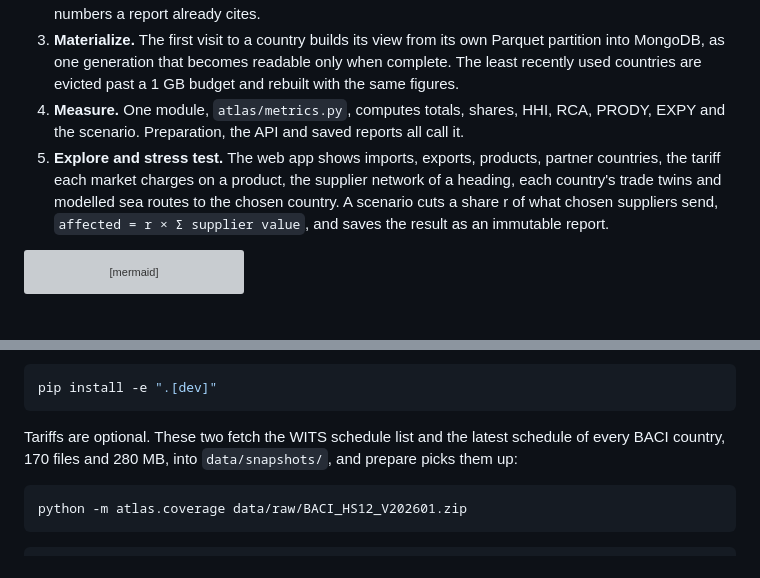
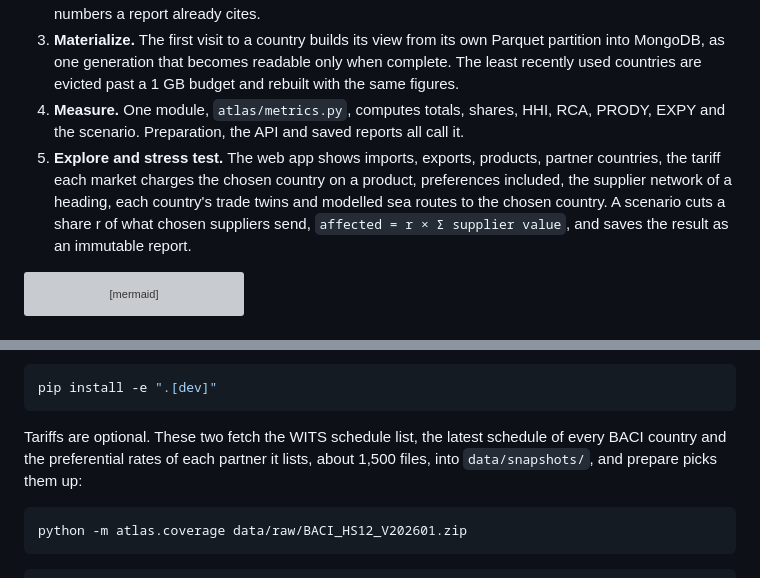
Before and after one commit to ReguiguiMohamed/AtlasOfDoubt, a Markdown page: README.md, 2 parts joined by grey strips. Drawn GitHub-style; grey boxes are pictures that could not be loaded.

````diff
--- a/README.md
+++ b/README.md
@@ -16,7 +16,7 @@ A concentrated supplier list is a choice when the world market is open and a con
 2. **Snapshot.** The snapshot id hashes every input, so preparing the same files twice returns the same snapshot, and a new release, GDP, GeoDist or tariff file lands beside the old one without changing numbers a report already cites.
 3. **Materialize.** The first visit to a country builds its view from its own Parquet partition into MongoDB, as one generation that becomes readable only when complete. The least recently used countries are evicted past a 1 GB budget and rebuilt with the same figures.
 4. **Measure.** One module, `atlas/metrics.py`, computes totals, shares, HHI, RCA, PRODY, EXPY and the scenario. Preparation, the API and saved reports all call it.
-5. **Explore and stress test.** The web app shows imports, exports, products, partner countries, the tariff each market charges on a product, the supplier network of a heading, each country's trade twins and modelled sea routes to the chosen country. A scenario cuts a share r of what chosen suppliers send, `affected = r × Σ supplier value`, and saves the result as an immutable report.
+5. **Explore and stress test.** The web app shows imports, exports, products, partner countries, the tariff each market charges the chosen country on a product, preferences included, the supplier network of a heading, each country's trade twins and modelled sea routes to the chosen country. A scenario cuts a share r of what chosen suppliers send, `affected = r × Σ supplier value`, and saves the result as an immutable report.
 
 ```mermaid
 flowchart LR
@@ -61,7 +61,7 @@ Then open http://localhost:8000. The Parquet files stay in `data/snapshots/` and
 pip install -e ".[dev]"
 ```
 
-Tariffs are optional. These two fetch the WITS schedule list and the latest schedule of every BACI country, 170 files and 280 MB, into `data/snapshots/`, and prepare picks them up:
+Tariffs are optional. These two fetch the WITS schedule list, the latest schedule of every BACI country and the preferential rates of each partner it lists, about 1,500 files, into `data/snapshots/`, and prepare picks them up:
 
 ```bash
 python -m atlas.coverage data/raw/BACI_HS12_V202601.zip
````
Also changed, not shown: atlas/README.md (+11 -2 lines).
